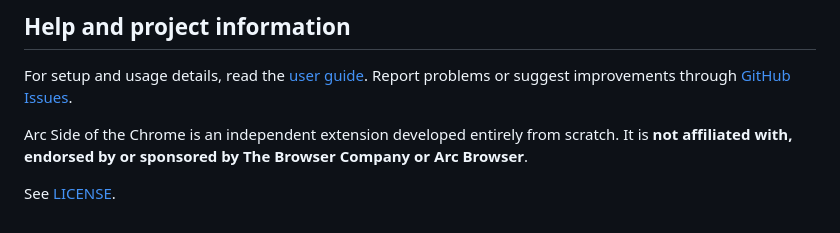
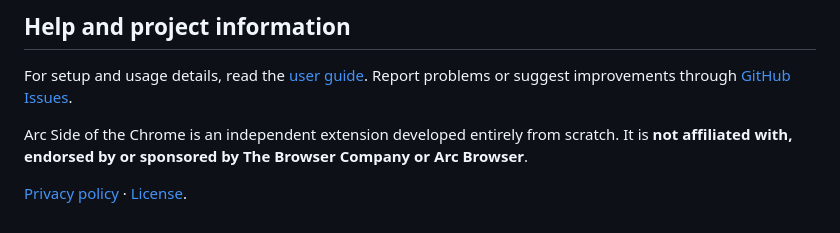
Before and after one commit to lophas/arc-sidebar-chrome, a Markdown page: README.md, the part around the change. GitHub-like rendering.

Commit message:
Publish the privacy policy and audited Web Store permission disclosures

```diff
--- a/README.md
+++ b/README.md
@@ -145,4 +145,4 @@ For setup and usage details, read the [user guide](docs/guide.md). Report proble
 
 Arc Side of the Chrome is an independent extension developed entirely from scratch. It is **not affiliated with, endorsed by or sponsored by The Browser Company or Arc Browser**.
 
-See [LICENSE](LICENSE).
+[Privacy policy](PRIVACY.md) · [License](LICENSE).
```
Also changed, not shown: PRIVACY.md (added, +60 -0 lines), docs/webstore/privacy-fields.md (added, +61 -0 lines).
